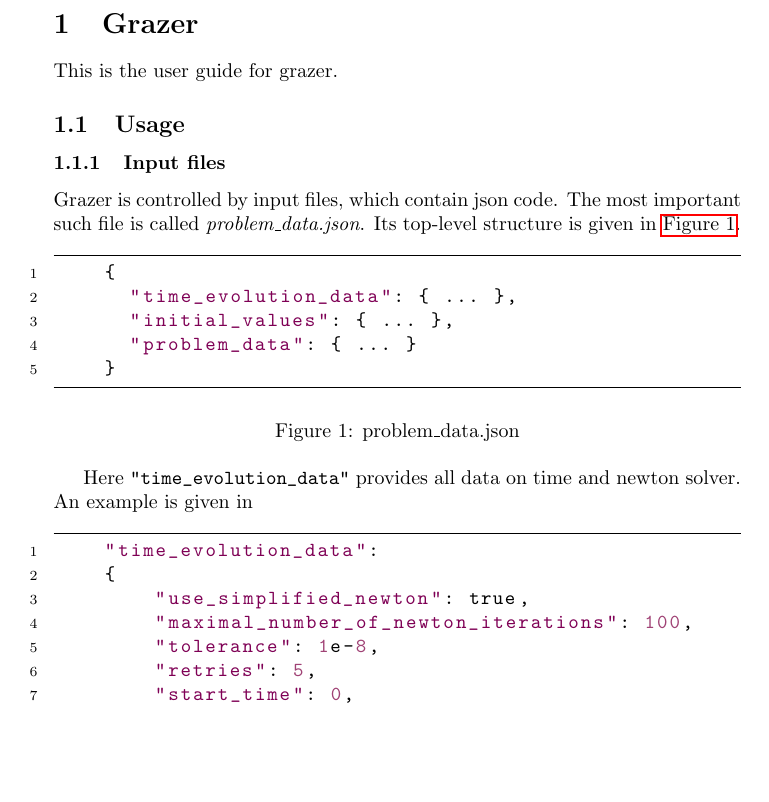
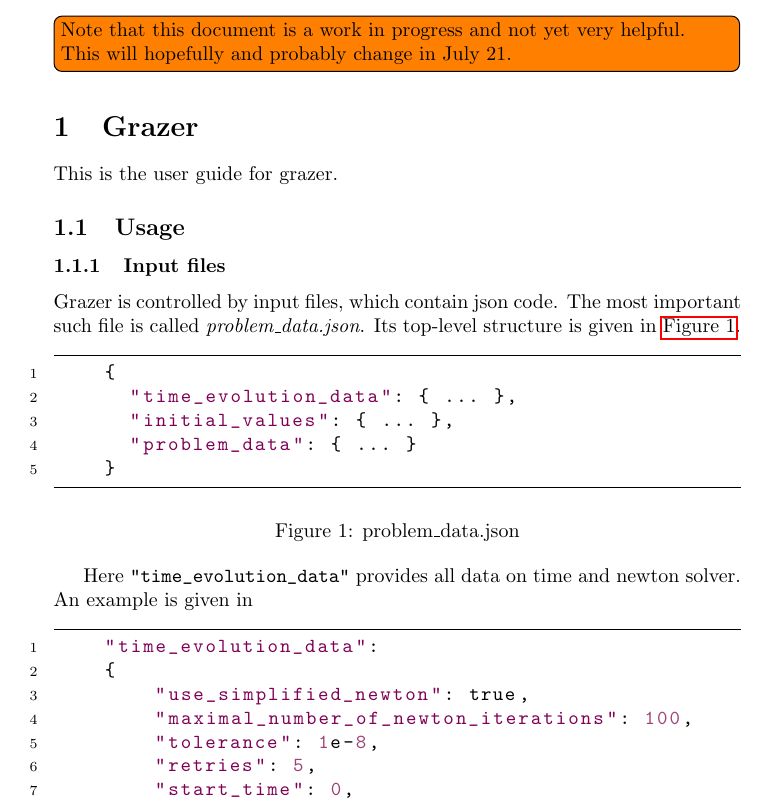
Before and after one commit to eike-fokken/grazer, a LaTeX document (docs/userguide.tex): part of page 1 of 3, cut at the place of the change, the shorter picture padded with empty space. Compiled offline with pdfLaTeX.

Commit message:
added a userguide.tex

```diff
--- a/docs/main.tex
+++ b/docs/userguide.tex
@@ -1,5 +1,6 @@
 \documentclass[a4paper]{article}
 
+\usepackage{todonotes}
 \usepackage{booktabs}
 \usepackage{hyperref}
 \usepackage{listings}
@@ -44,6 +45,9 @@
 
 
 \begin{document}
+
+
+\todo[inline]{Note that this document is a work in progress and not yet very helpful. This will hopefully and probably change in July 21.}
 \section{Grazer}
 \label{sec:grazer}
 This is the user guide for grazer.
```
Also changed, not shown: docs/CMakeLists.txt (+1 -1 lines).
